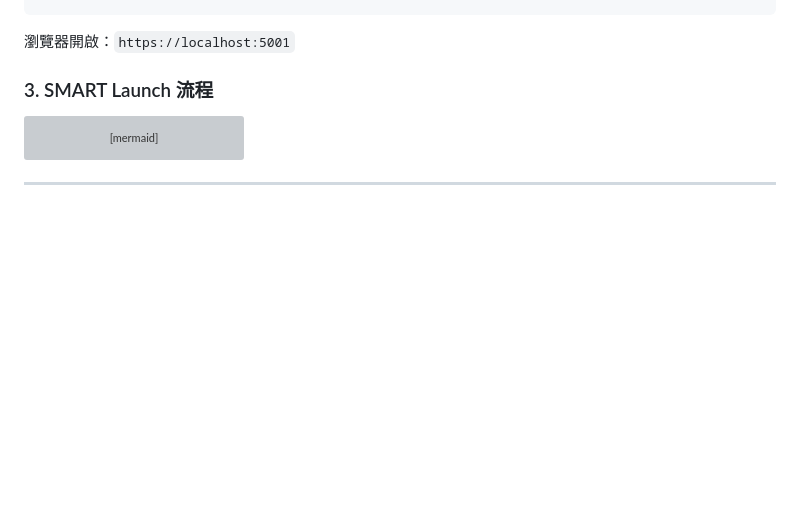
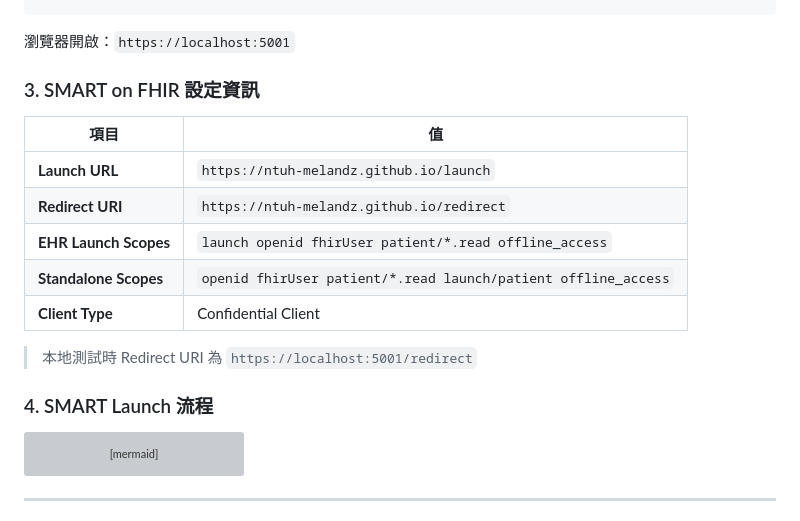
Before and after one commit to ntuh-melandz/ntuh-melandz.github.io, a Markdown page: README.md, the part around the change. GitHub-like rendering; blank space fills up the shorter version; grey boxes are pictures that could not be loaded.

Commit message:
Add SMART on FHIR configuration info to README
Co-Authored-By: Claude Opus 4.6 (1M context) <noreply@anthropic.com>

````diff
--- a/README.md
+++ b/README.md
@@ -178,7 +178,19 @@ dotnet run
 ```
 瀏覽器開啟：`https://localhost:5001`
 
-### 3. SMART Launch 流程
+### 3. SMART on FHIR 設定資訊
+
+| 項目 | 值 |
+|------|-----|
+| **Launch URL** | `https://ntuh-melandz.github.io/launch` |
+| **Redirect URI** | `https://ntuh-melandz.github.io/redirect` |
+| **EHR Launch Scopes** | `launch openid fhirUser patient/*.read offline_access` |
+| **Standalone Scopes** | `openid fhirUser patient/*.read launch/patient offline_access` |
+| **Client Type** | Confidential Client |
+
+> 本地測試時 Redirect URI 為 `https://localhost:5001/redirect`
+
+### 4. SMART Launch 流程
 
 ```mermaid
 sequenceDiagram
````
